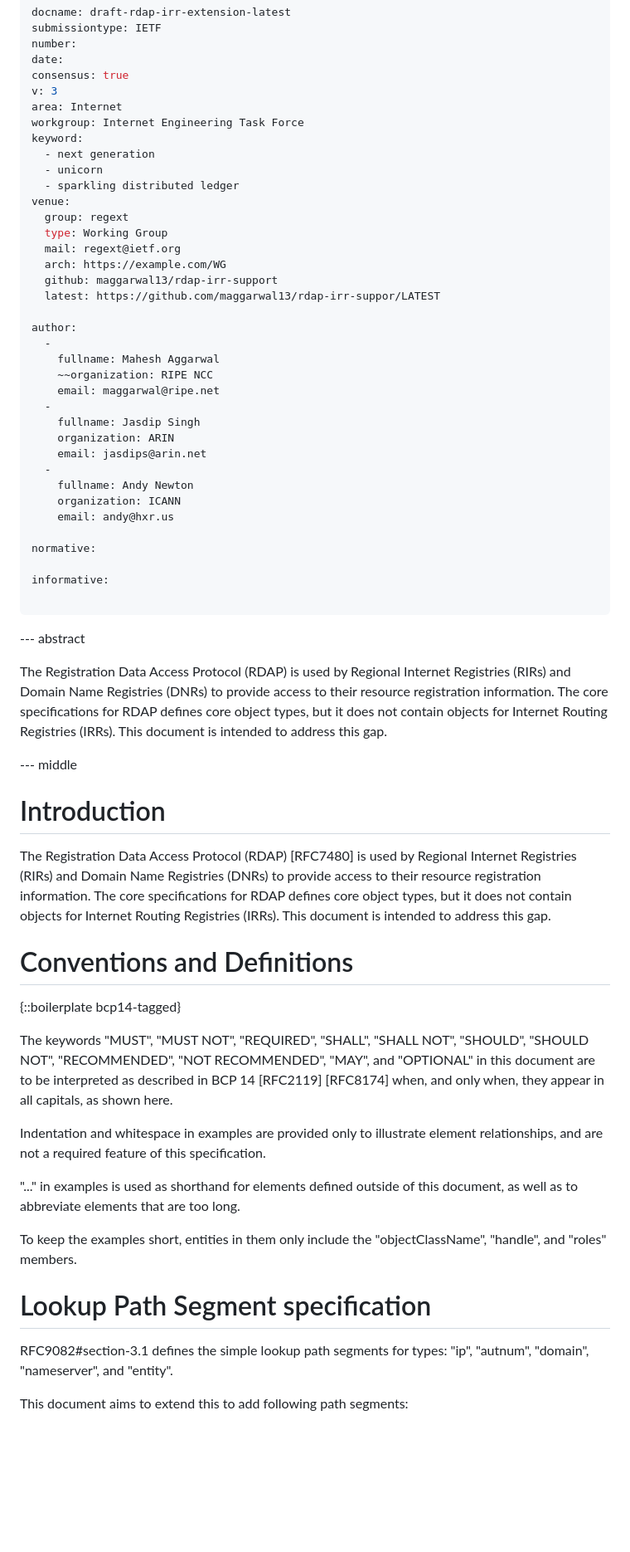
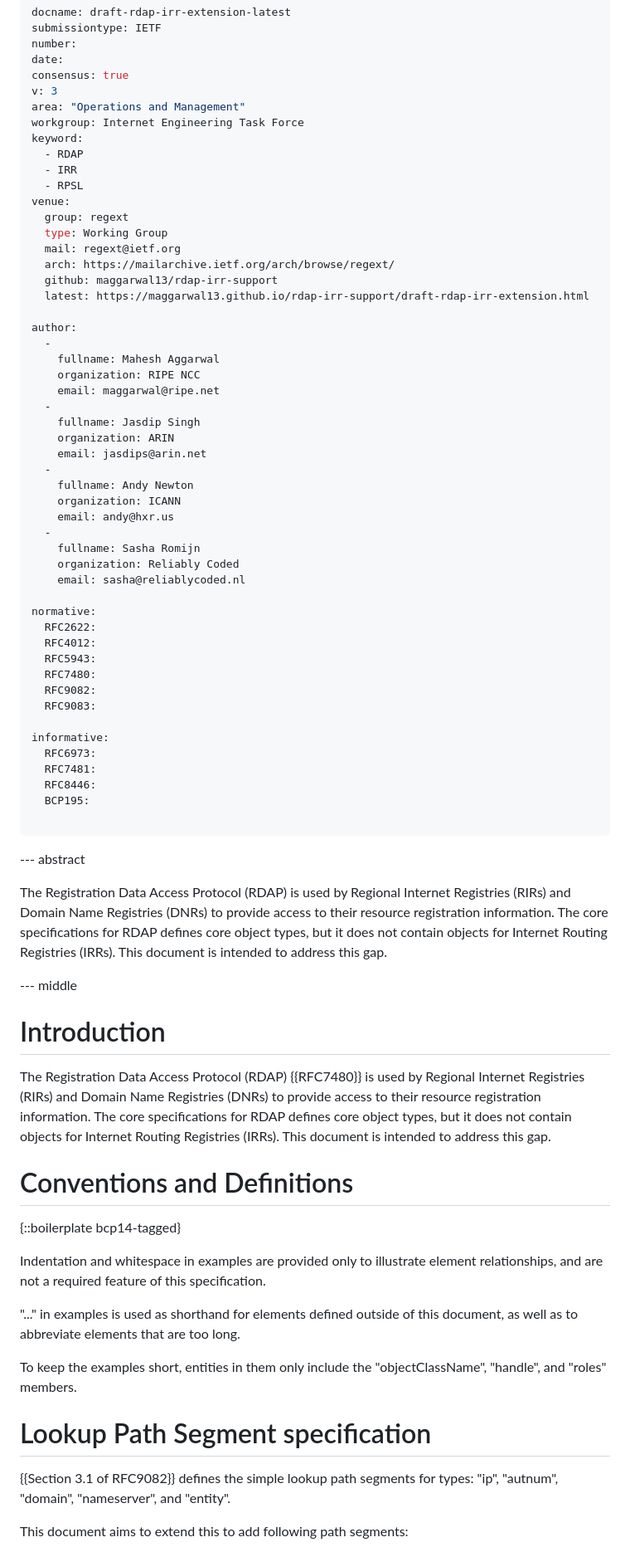
Before and after one commit to maggarwal13/rdap-irr-support, a Markdown page: draft-rdap-irr-extension.md, the part around one of its changes. Shown at 83% size. Rendered like a GitHub page; blank space fills up the shorter version.

```diff
--- a/draft-rdap-irr-extension.md
+++ b/draft-rdap-irr-extension.md
@@ -10,24 +10,24 @@ number:
 date:
 consensus: true
 v: 3
-area: Internet
+area: "Operations and Management"
 workgroup: Internet Engineering Task Force
 keyword:
-  - next generation
-  - unicorn
-  - sparkling distributed ledger
+  - RDAP
+  - IRR
+  - RPSL
 venue:
   group: regext
   type: Working Group
   mail: regext@ietf.org
-  arch: https://example.com/WG
+  arch: https://mailarchive.ietf.org/arch/browse/regext/
   github: maggarwal13/rdap-irr-support
-  latest: https://github.com/maggarwal13/rdap-irr-suppor/LATEST
+  latest: https://maggarwal13.github.io/rdap-irr-support/draft-rdap-irr-extension.html
 
 author:
   -
     fullname: Mahesh Aggarwal
-    ~~organization: RIPE NCC
+    organization: RIPE NCC
     email: maggarwal@ripe.net
   -
     fullname: Jasdip Singh
@@ -37,10 +37,24 @@ author:
     fullname: Andy Newton
     organization: ICANN
     email: andy@hxr.us
+  -
+    fullname: Sasha Romijn
+    organization: Reliably Coded
+    email: sasha@reliablycoded.nl
 
 normative:
+  RFC2622:
+  RFC4012:
+  RFC5943:
+  RFC7480:
+  RFC9082:
+  RFC9083:
 
 informative:
+  RFC6973:
+  RFC7481:
+  RFC8446:
+  BCP195:
 
 ...
 
@@ -54,15 +68,13 @@ This document is intended to address this gap.
 
 # Introduction
 
-The Registration Data Access Protocol (RDAP) [RFC7480] is used by Regional Internet Registries (RIRs) and Domain Name Registries (DNRs) to provide access to their resource registration information.
+The Registration Data Access Protocol (RDAP) {{RFC7480}} is used by Regional Internet Registries (RIRs) and Domain Name Registries (DNRs) to provide access to their resource registration information.
 The core specifications for RDAP defines core object types, but it does not contain objects for Internet Routing Registries (IRRs).
 This document is intended to address this gap.
 
 # Conventions and Definitions
 
 {::boilerplate bcp14-tagged}
-
-The keywords "MUST", "MUST NOT", "REQUIRED", "SHALL", "SHALL NOT", "SHOULD", "SHOULD NOT", "RECOMMENDED", "NOT RECOMMENDED", "MAY", and "OPTIONAL" in this document are to be interpreted as described in BCP 14 [RFC2119] [RFC8174] when, and only when, they appear in all capitals, as shown here.
 
 Indentation and whitespace in examples are provided only to illustrate element relationships, and are not a required feature of this specification.
 
@@ -72,7 +84,7 @@ To keep the examples short, entities in them only include the "objectClassName",
 
 # Lookup Path Segment specification
 
-RFC9082#section-3.1 defines the simple lookup path segments for types: "ip", "autnum", "domain", "nameserver", and "entity".
+{{Section 3.1 of RFC9082}} defines the simple lookup path segments for types: "ip", "autnum", "domain", "nameserver", and "entity".
 
 This document aims to extend this to add following path segments:
 
```
Also changed, not shown: other parts of draft-rdap-irr-extension.md (+62 -62 lines).
